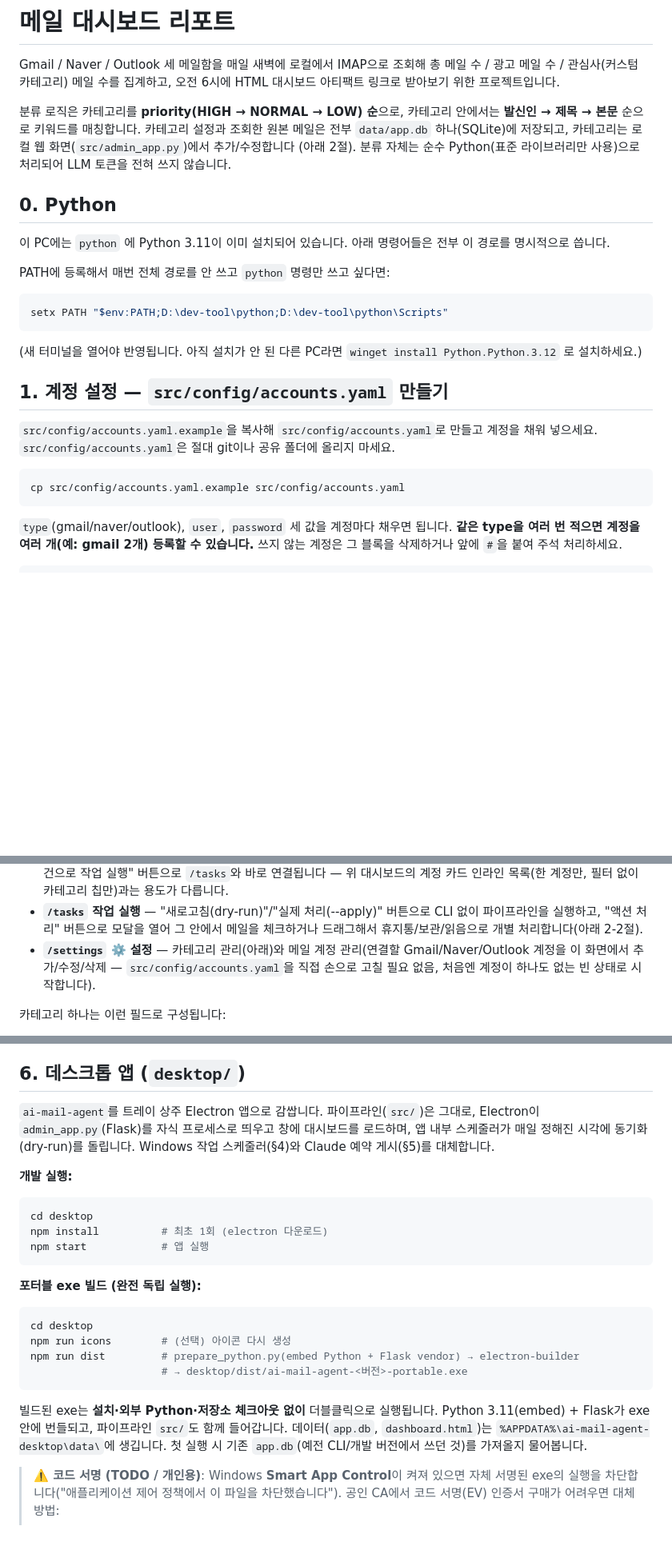
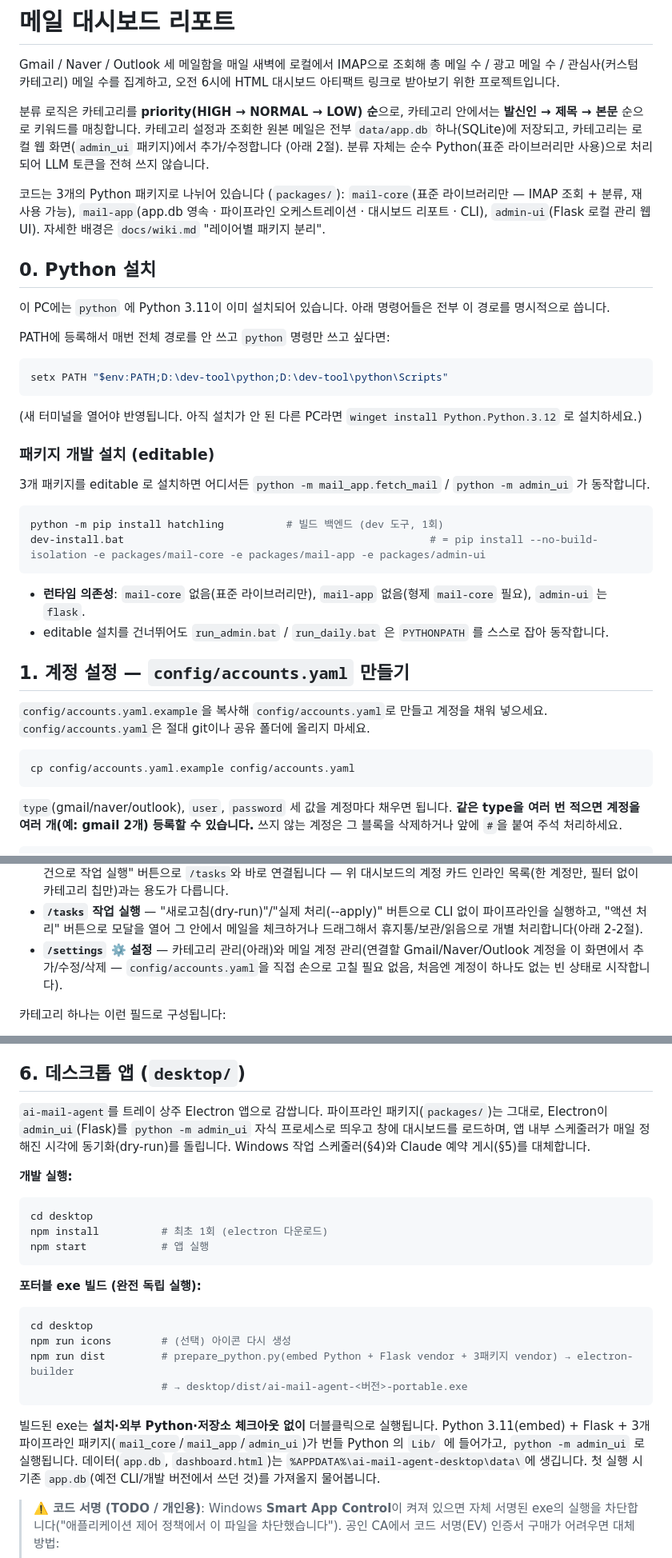
Before and after one commit to rlaguswls13/ai-mail-agent, a Markdown page: README.md, 3 parts joined by grey strips. Shown at 80% size. Drawn GitHub-style; blank space fills up the shorter version.

````diff
--- a/README.md
+++ b/README.md
@@ -6,11 +6,16 @@ Gmail / Naver / Outlook 세 메일함을 매일 새벽에 로컬에서 IMAP으
 
 분류 로직은 카테고리를 **priority(HIGH → NORMAL → LOW) 순**으로, 카테고리 안에서는
 **발신인 → 제목 → 본문** 순으로 키워드를 매칭합니다. 카테고리 설정과 조회한 원본 메일은
-전부 `data/app.db` 하나(SQLite)에 저장되고, 카테고리는 로컬 웹 화면(`src/admin_app.py`)에서
+전부 `data/app.db` 하나(SQLite)에 저장되고, 카테고리는 로컬 웹 화면(`admin_ui` 패키지)에서
 추가/수정합니다 (아래 2절). 분류 자체는 순수 Python(표준 라이브러리만 사용)으로 처리되어
 LLM 토큰을 전혀 쓰지 않습니다.
 
-## 0. Python
+코드는 3개의 Python 패키지로 나뉘어 있습니다 (`packages/`):
+`mail-core`(표준 라이브러리만 — IMAP 조회 + 분류, 재사용 가능),
+`mail-app`(app.db 영속 · 파이프라인 오케스트레이션 · 대시보드 리포트 · CLI),
+`admin-ui`(Flask 로컬 관리 웹 UI). 자세한 배경은 `docs/wiki.md` "레이어별 패키지 분리".
+
+## 0. Python 설치
 
 이 PC에는 `python` 에 Python 3.11이 이미 설치되어 있습니다.
 아래 명령어들은 전부 이 경로를 명시적으로 씁니다.
@@ -23,13 +28,25 @@ setx PATH "$env:PATH;D:\dev-tool\python;D:\dev-tool\python\Scripts"
 
 (새 터미널을 열어야 반영됩니다. 아직 설치가 안 된 다른 PC라면 `winget install Python.Python.3.12` 로 설치하세요.)
 
-## 1. 계정 설정 — `src/config/accounts.yaml` 만들기
+### 패키지 개발 설치 (editable)
 
-`src/config/accounts.yaml.example`을 복사해 `src/config/accounts.yaml`로 만들고 계정을 채워 넣으세요.
-`src/config/accounts.yaml`은 절대 git이나 공유 폴더에 올리지 마세요.
+3개 패키지를 editable 로 설치하면 어디서든 `python -m mail_app.fetch_mail` / `python -m admin_ui` 가 동작합니다.
+
+```powershell
+python -m pip install hatchling          # 빌드 백엔드 (dev 도구, 1회)
+dev-install.bat                                                 # = pip install --no-build-isolation -e packages/mail-core -e packages/mail-app -e packages/admin-ui
+```
+
+- **런타임 의존성**: `mail-core` 없음(표준 라이브러리만), `mail-app` 없음(형제 `mail-core` 필요), `admin-ui` 는 `flask`.
+- editable 설치를 건너뛰어도 `run_admin.bat` / `run_daily.bat` 은 `PYTHONPATH` 를 스스로 잡아 동작합니다.
+
+## 1. 계정 설정 — `config/accounts.yaml` 만들기
+
+`config/accounts.yaml.example`을 복사해 `config/accounts.yaml`로 만들고 계정을 채워 넣으세요.
+`config/accounts.yaml`은 절대 git이나 공유 폴더에 올리지 마세요.
 
 ```bash
-cp src/config/accounts.yaml.example src/config/accounts.yaml
+cp config/accounts.yaml.example config/accounts.yaml
 ```
 
 `type`(gmail/naver/outlook), `user`, `password` 세 값을 계정마다 채우면 됩니다.
@@ -127,7 +142,7 @@ python src\admin_app.py
   파이프라인을 실행하고, "액션 처리" 버튼으로 모달을 열어 그 안에서 메일을 체크하거나
   드래그해서 휴지통/보관/읽음으로 개별 처리합니다(아래 2-2절).
 - **`/settings` ⚙️ 설정** — 카테고리 관리(아래)와 메일 계정 관리(연결할 Gmail/Naver/Outlook
-  계정을 이 화면에서 추가/수정/삭제 — `src/config/accounts.yaml`을 직접 손으로 고칠 필요
+  계정을 이 화면에서 추가/수정/삭제 — `config/accounts.yaml`을 직접 손으로 고칠 필요
   없음, 처음엔 계정이 하나도 없는 빈 상태로 시작합니다).
 
 카테고리 하나는 이런 필드로 구성됩니다:
@@ -240,9 +255,9 @@ OMC `schedule` 스킬 또는 `/schedule` 로 다음 작업을 오전 6:00 매일
 
 ## 6. 데스크톱 앱 (`desktop/`)
 
-`ai-mail-agent`를 트레이 상주 Electron 앱으로 감쌉니다. 파이프라인(`src/`)은 그대로,
-Electron이 `admin_app.py`(Flask)를 자식 프로세스로 띄우고 창에 대시보드를 로드하며,
-앱 내부 스케줄러가 매일 정해진 시각에 동기화(dry-run)를 돌립니다. Windows 작업
+`ai-mail-agent`를 트레이 상주 Electron 앱으로 감쌉니다. 파이프라인 패키지(`packages/`)는 그대로,
+Electron이 `admin_ui`(Flask)를 `python -m admin_ui` 자식 프로세스로 띄우고 창에 대시보드를
+로드하며, 앱 내부 스케줄러가 매일 정해진 시각에 동기화(dry-run)를 돌립니다. Windows 작업
 스케줄러(§4)와 Claude 예약 게시(§5)를 대체합니다.
 
 **개발 실행:**
@@ -256,11 +271,12 @@ npm start            # 앱 실행
 ```powershell
 cd desktop
 npm run icons        # (선택) 아이콘 다시 생성
-npm run dist         # prepare_python.py(embed Python + Flask vendor) → electron-builder
+npm run dist         # prepare_python.py(embed Python + Flask vendor + 3패키지 vendor) → electron-builder
                      # → desktop/dist/ai-mail-agent-<버전>-portable.exe
 ```
 빌드된 exe는 **설치·외부 Python·저장소 체크아웃 없이** 더블클릭으로 실행됩니다.
-Python 3.11(embed) + Flask가 exe 안에 번들되고, 파이프라인 `src/`도 함께 들어갑니다.
+Python 3.11(embed) + Flask + 3개 파이프라인 패키지(`mail_core`/`mail_app`/`admin_ui`)가
+번들 Python 의 `Lib/` 에 들어가고, `python -m admin_ui` 로 실행됩니다.
 데이터(`app.db`, `dashboard.html`)는 `%APPDATA%\ai-mail-agent-desktop\data\`에 생깁니다.
 첫 실행 시 기존 `app.db`(예전 CLI/개발 버전에서 쓰던 것)를 가져올지 물어봅니다.
 
````
Also changed, not shown: other parts of README.md (+52 -40 lines).
